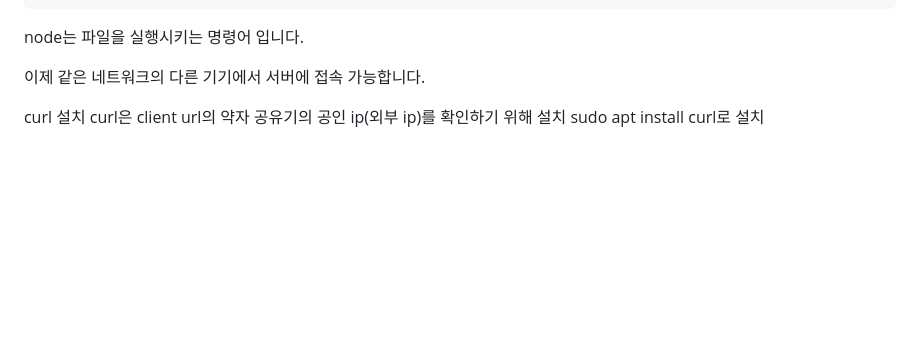
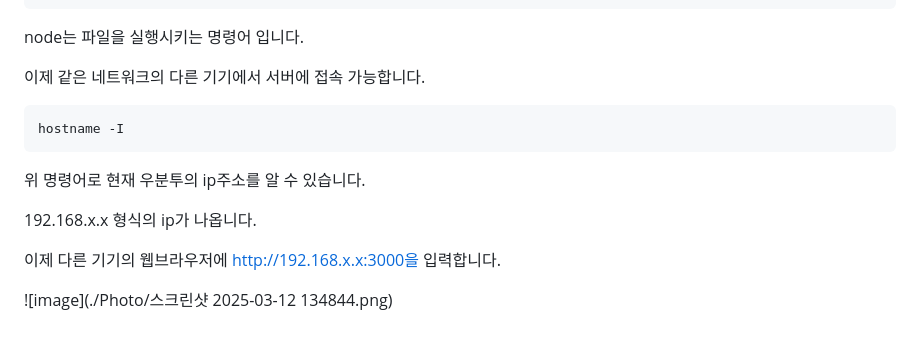
Before and after one commit to OOKSUNG/OpenSource-Software-Development-Methods-and-Tools, a Markdown page: Weeks/SecondWeek.md, the part around the change. GitHub-like rendering; blank space fills up the shorter version.

````diff
--- a/Weeks/SecondWeek.md
+++ b/Weeks/SecondWeek.md
@@ -99,10 +99,13 @@ node는 파일을 실행시키는 명령어 입니다.
 
 이제 같은 네트워크의 다른 기기에서 서버에 접속 가능합니다.
 
+```
+hostname -I
+```
+위 명령어로 현재 우분투의 ip주소를 알 수 있습니다.
 
+192.168.x.x 형식의 ip가 나옵니다.
 
+이제 다른 기기의 웹브라우저에 http://192.168.x.x:3000을 입력합니다.
 
-curl 설치
-curl은 client url의 약자
-공유기의 공인 ip(외부 ip)를 확인하기 위해 설치
-sudo apt install curl로 설치
+![image](./Photo/스크린샷 2025-03-12 134844.png)
````
